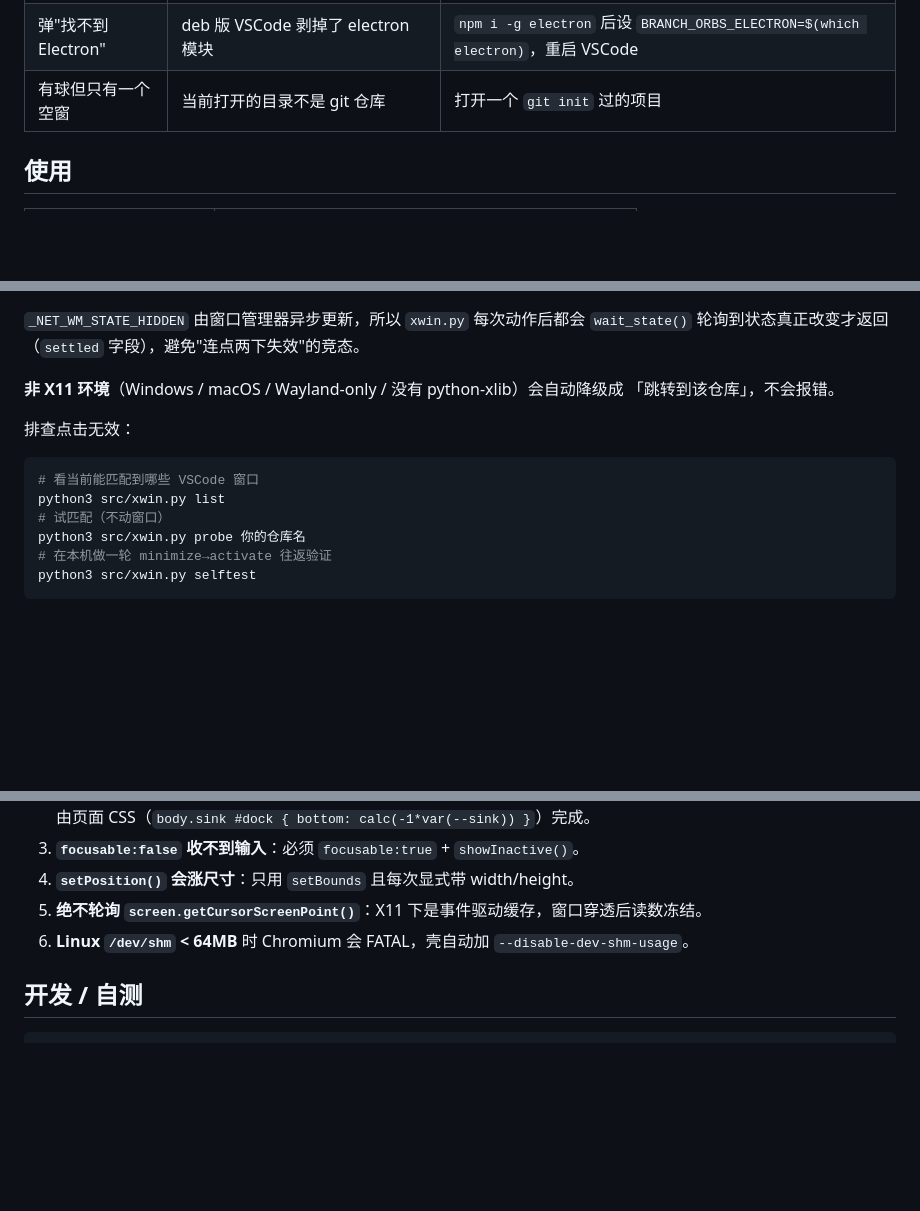
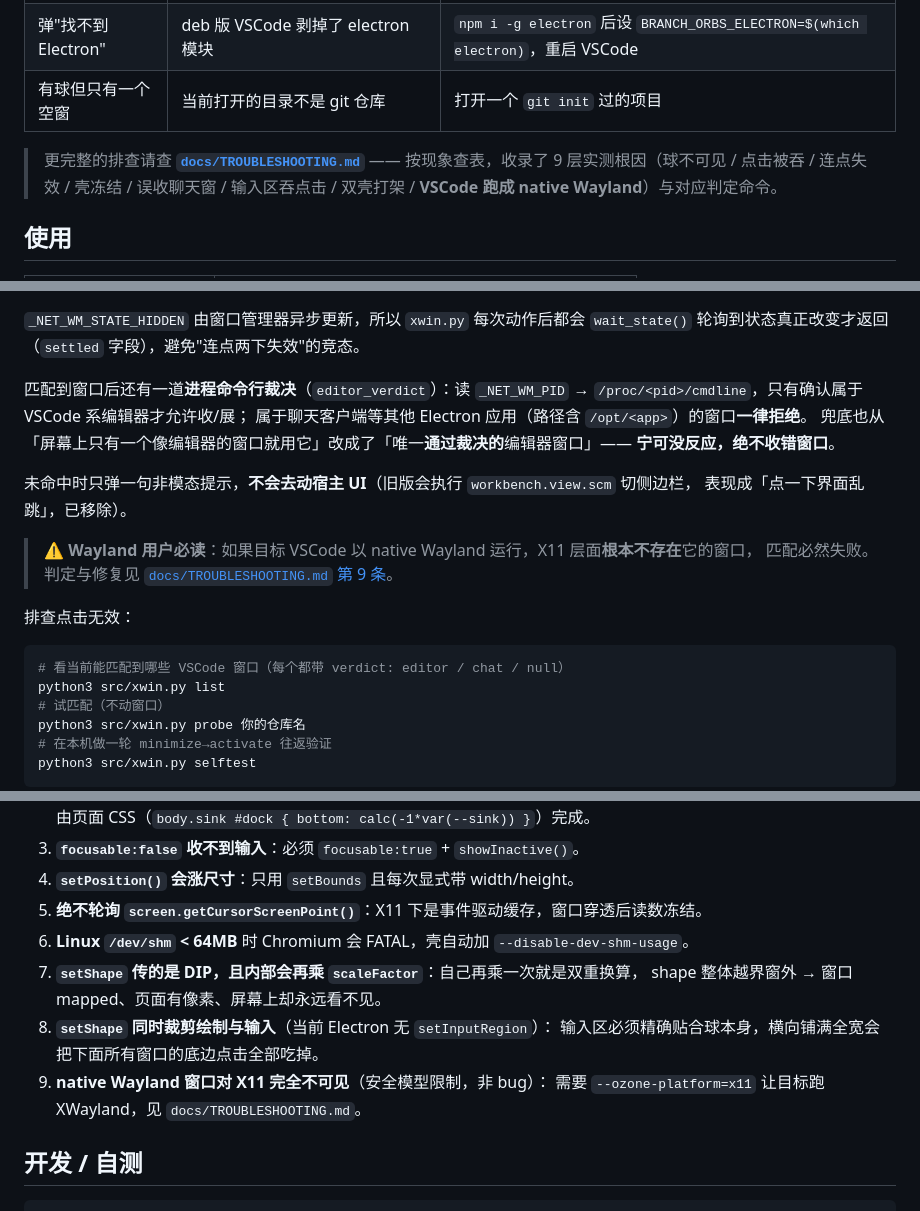
Before and after one commit to HXHHJM/branch-orbs, a Markdown page: README.md, 3 parts joined by grey strips. GitHub-like rendering; blank space fills up the shorter version.

````diff
--- a/README.md
+++ b/README.md
@@ -33,6 +33,10 @@ code --install-extension branch-orbs-0.1.0.vsix
 | 完全没有球，也无报错 | **扩展宿主的 PATH 里没有 git**（从桌面图标启动时很常见） | 装 git；或在 `settings.json` 里填 `"git.path": "C:/Program Files/Git/cmd/git.exe"` |
 | 弹"找不到 Electron" | deb 版 VSCode 剥掉了 electron 模块 | `npm i -g electron` 后设 `BRANCH_ORBS_ELECTRON=$(which electron)`，重启 VSCode |
 | 有球但只有一个空窗 | 当前打开的目录不是 git 仓库 | 打开一个 `git init` 过的项目 |
+
+> 更完整的排查请查 **[`docs/TROUBLESHOOTING.md`](docs/TROUBLESHOOTING.md)** ——
+> 按现象查表，收录了 9 层实测根因（球不可见 / 点击被吞 / 连点失效 / 壳冻结 /
+> 误收聊天窗 / 输入区吞点击 / 双壳打架 / **VSCode 跑成 native Wayland**）与对应判定命令。
 
 ## 使用
 
@@ -72,13 +76,22 @@ VSCode **只提供** `workbench.action.minimizeWindow`（收起），**没有取
 `_NET_WM_STATE_HIDDEN` 由窗口管理器异步更新，所以 `xwin.py` 每次动作后都会
 `wait_state()` 轮询到状态真正改变才返回（`settled` 字段），避免"连点两下失效"的竞态。
 
-**非 X11 环境**（Windows / macOS / Wayland-only / 没有 python-xlib）会自动降级成
-「跳转到该仓库」，不会报错。
+匹配到窗口后还有一道**进程命令行裁决**（`editor_verdict`）：读 `_NET_WM_PID` →
+`/proc/<pid>/cmdline`，只有确认属于 VSCode 系编辑器才允许收/展；
+属于聊天客户端等其他 Electron 应用（路径含 `/opt/<app>`）的窗口**一律拒绝**。
+兜底也从「屏幕上只有一个像编辑器的窗口就用它」改成了「唯一**通过裁决的**编辑器窗口」——
+**宁可没反应，绝不收错窗口**。
+
+未命中时只弹一句非模态提示，**不会去动宿主 UI**（旧版会执行 `workbench.view.scm` 切侧边栏，
+表现成「点一下界面乱跳」，已移除）。
+
+> ⚠ **Wayland 用户必读**：如果目标 VSCode 以 native Wayland 运行，X11 层面**根本不存在**它的窗口，
+> 匹配必然失败。判定与修复见 [`docs/TROUBLESHOOTING.md` 第 9 条](docs/TROUBLESHOOTING.md)。
 
 排查点击无效：
 
 ```bash
-# 看当前能匹配到哪些 VSCode 窗口
+# 看当前能匹配到哪些 VSCode 窗口（每个都带 verdict: editor / chat / null）
 python3 src/xwin.py list
 # 试匹配（不动窗口）
 python3 src/xwin.py probe 你的仓库名
@@ -138,6 +151,12 @@ src/extension.js  ──JSONL over stdin/stdout──▶  shell/main.js（独立
 4. **`setPosition()` 会涨尺寸**：只用 `setBounds` 且每次显式带 width/height。
 5. **绝不轮询 `screen.getCursorScreenPoint()`**：X11 下是事件驱动缓存，窗口穿透后读数冻结。
 6. **Linux `/dev/shm` < 64MB** 时 Chromium 会 FATAL，壳自动加 `--disable-dev-shm-usage`。
+7. **`setShape` 传的是 DIP，且内部会再乘 `scaleFactor`**：自己再乘一次就是双重换算，
+   shape 整体越界窗外 → 窗口 mapped、页面有像素、屏幕上却永远看不见。
+8. **`setShape` 同时裁剪绘制与输入**（当前 Electron 无 `setInputRegion`）：
+   输入区必须精确贴合球本身，横向铺满全宽会把下面所有窗口的底边点击全部吃掉。
+9. **native Wayland 窗口对 X11 完全不可见**（安全模型限制，非 bug）：
+   需要 `--ozone-platform=x11` 让目标跑 XWayland，见 `docs/TROUBLESHOOTING.md`。
 
 ## 开发 / 自测
 
````
Also changed, not shown: docs/TROUBLESHOOTING.md (added, +176 -0 lines).
